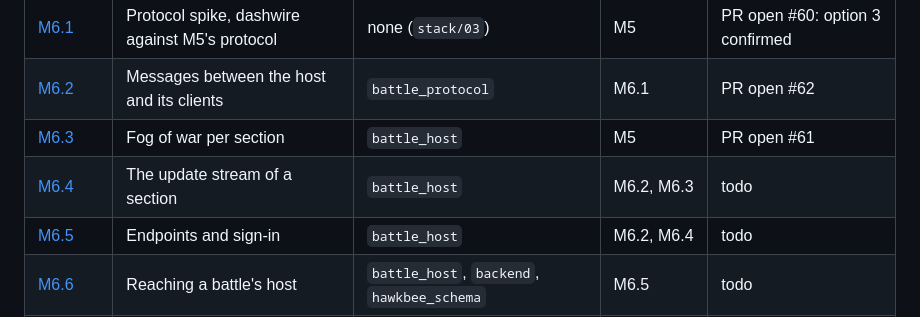
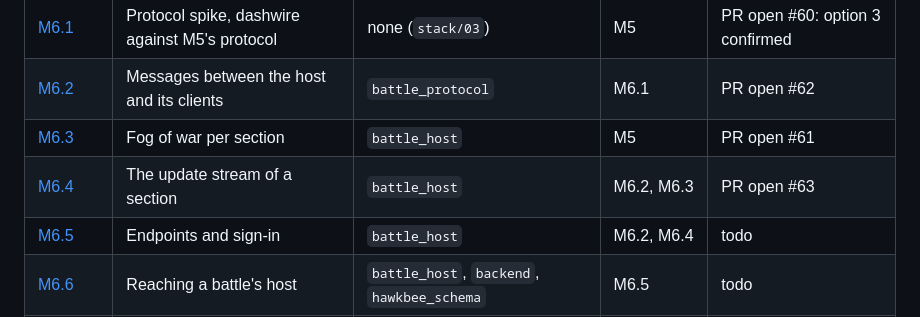
Before and after one commit to hawkbee1/hawkbee, a Markdown page: docs/battle_team/README.md, the part around the change. Rendered like a GitHub page.

Commit message:
docs(battle_team): M6.4 update stream of a section; bump battle_host, battle_team

```diff
--- a/docs/battle_team/README.md
+++ b/docs/battle_team/README.md
@@ -88,7 +88,7 @@ Milestone: `apps/battle_team/plan/milestones/m6-networking.md`. Session M6.7 cre
 | [M6.1](sessions/m6-01-protocol-spike.md) | Protocol spike, dashwire against M5's protocol | none (`stack/03`) | M5 | PR open #60: option 3 confirmed |
 | [M6.2](sessions/m6-02-messages.md) | Messages between the host and its clients | `battle_protocol` | M6.1 | PR open #62 |
 | [M6.3](sessions/m6-03-fog-of-war.md) | Fog of war per section | `battle_host` | M5 | PR open #61 |
-| [M6.4](sessions/m6-04-update-stream.md) | The update stream of a section | `battle_host` | M6.2, M6.3 | todo |
+| [M6.4](sessions/m6-04-update-stream.md) | The update stream of a section | `battle_host` | M6.2, M6.3 | PR open #63 |
 | [M6.5](sessions/m6-05-endpoints-and-sign-in.md) | Endpoints and sign-in | `battle_host` | M6.2, M6.4 | todo |
 | [M6.6](sessions/m6-06-reaching-a-battle-host.md) | Reaching a battle's host | `battle_host`, `backend`, `hawkbee_schema` | M6.5 | todo |
 | [M6.7](sessions/m6-07-client-library.md) | Client library | `battle_client` | M6.2, M6.4 | todo |
```
Also changed, not shown: 1 other file.
